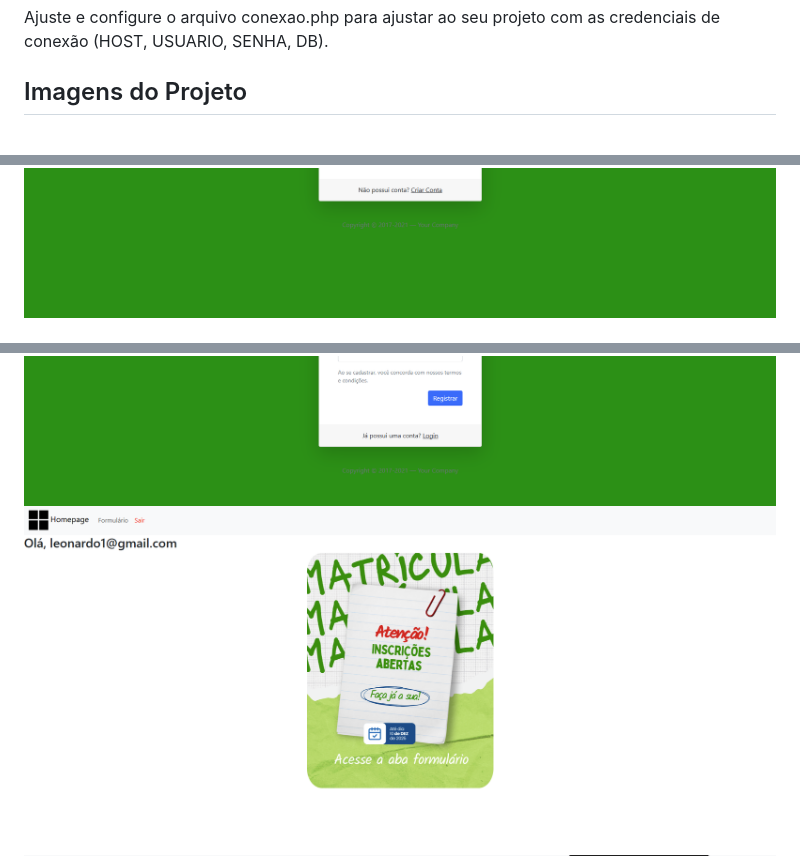
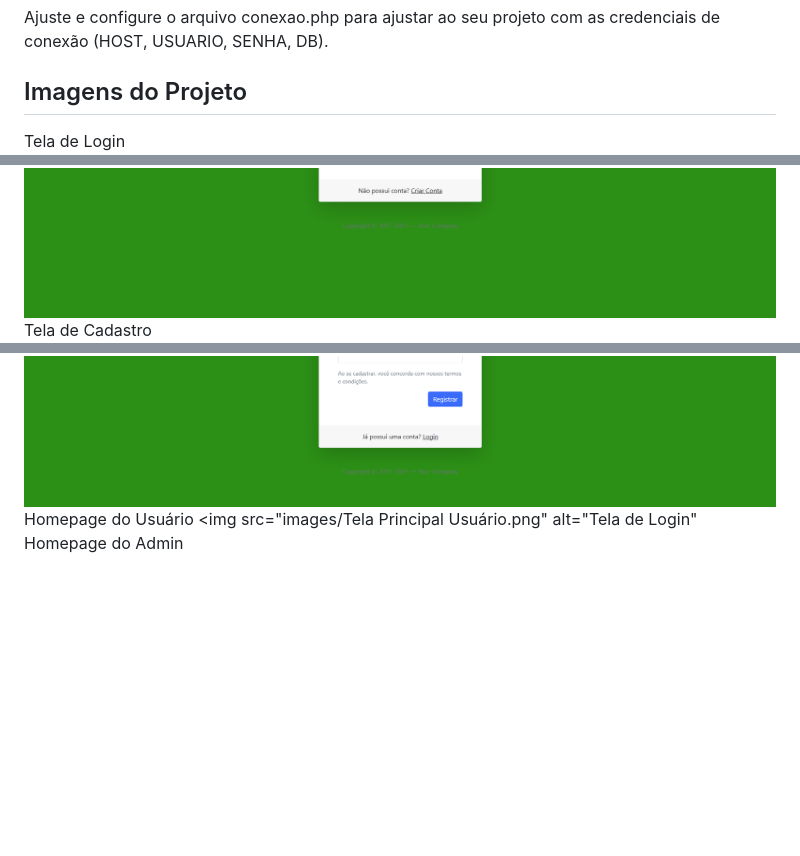
Before and after one commit to leonardosilvadev1/Trabalho-Final-Banco-de-Dados, a Markdown page: README.md, 3 parts joined by grey strips. Drawn GitHub-style; blank space fills up the shorter version.

Commit message:
Atualizar o README.md

```diff
--- a/README.md
+++ b/README.md
@@ -44,8 +44,11 @@ Arquivos PHP:
 Ajuste e configure o arquivo conexao.php para ajustar ao seu projeto com as credenciais de conexão (HOST, USUARIO, SENHA, DB).
 
 ## Imagens do Projeto
-
+Tela de Login
 <img src="images/Tela de Login.png" alt="Tela de Login">
+Tela de Cadastro
 <img src="images/Tela de Cadastro.png" alt="Tela de Login">
-<img src="images/Tela Principal Usuário.png" alt="Tela de Login">
+Homepage do Usuário
+<img src="images/Tela Principal Usuário.png" alt="Tela de Login"
+Homepage do Admin
 <img src="images/Tela Principal Admin.png" alt="Tela de Login">
```
Also changed, not shown: other parts of README.md (+2 -0 lines).
